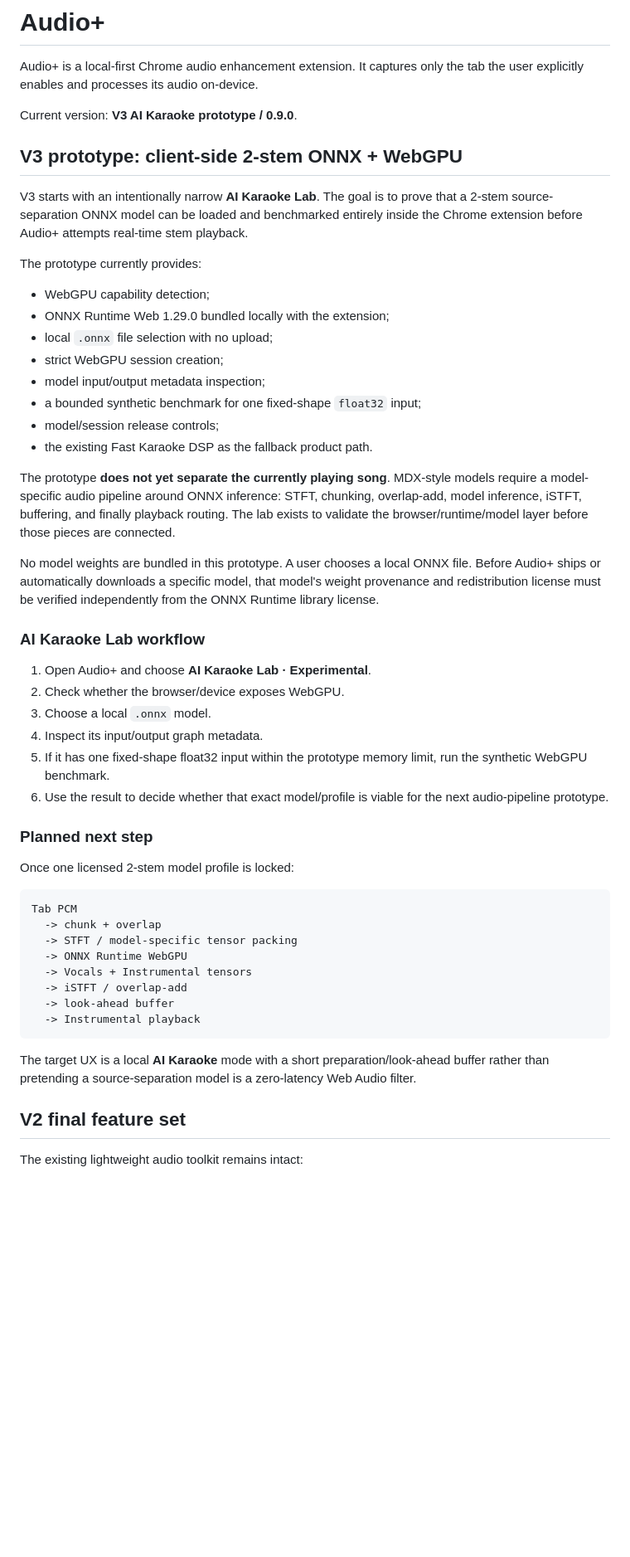
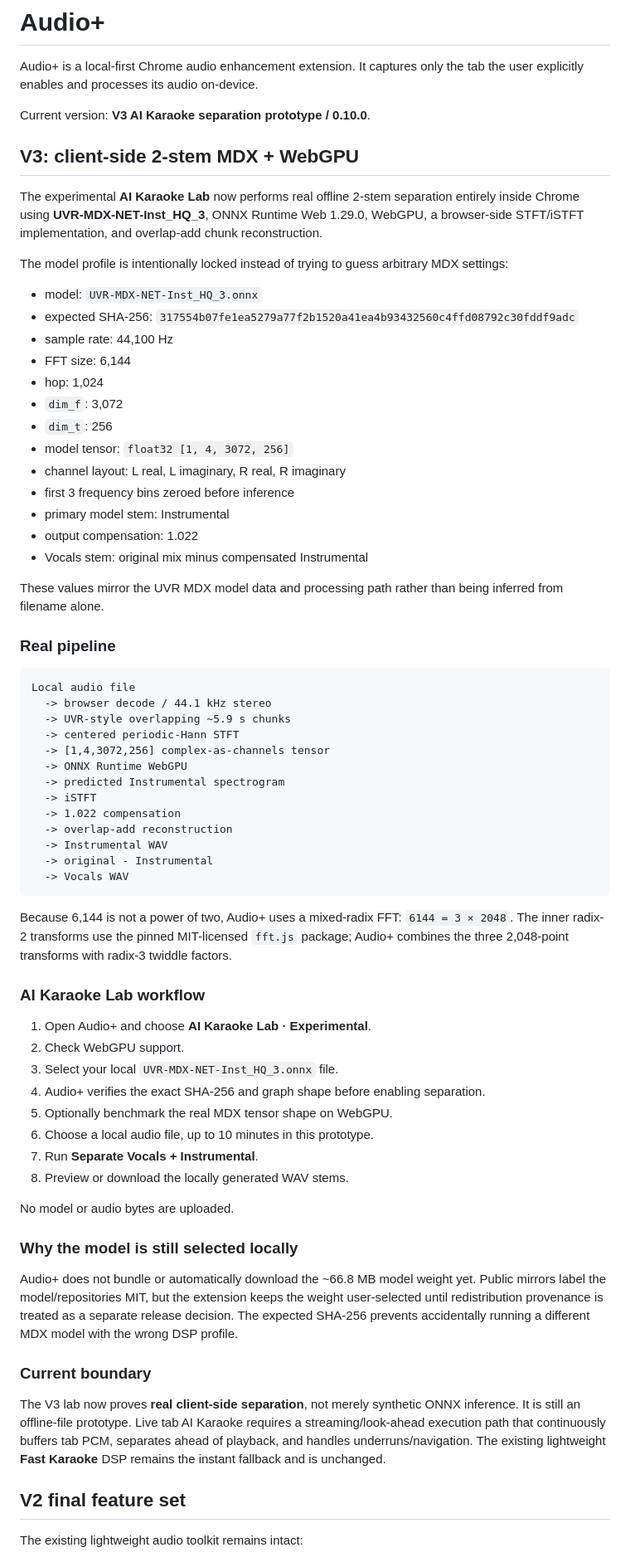
Before and after one commit to ylnyorulmaz/audioplus, a Markdown page: README.md, the part around one of its changes. Shown at 83% size. GitHub-like rendering; blank space fills up the shorter version.

Commit message:
docs: document real client-side MDX separation

````diff
--- a/README.md
+++ b/README.md
@@ -2,52 +2,70 @@
 
 Audio+ is a local-first Chrome audio enhancement extension. It captures only the tab the user explicitly enables and processes its audio on-device.
 
-Current version: **V3 AI Karaoke prototype / 0.9.0**.
+Current version: **V3 AI Karaoke separation prototype / 0.10.0**.
 
-## V3 prototype: client-side 2-stem ONNX + WebGPU
+## V3: client-side 2-stem MDX + WebGPU
 
-V3 starts with an intentionally narrow **AI Karaoke Lab**. The goal is to prove that a 2-stem source-separation ONNX model can be loaded and benchmarked entirely inside the Chrome extension before Audio+ attempts real-time stem playback.
+The experimental **AI Karaoke Lab** now performs real offline 2-stem separation entirely inside Chrome using **UVR-MDX-NET-Inst_HQ_3**, ONNX Runtime Web 1.29.0, WebGPU, a browser-side STFT/iSTFT implementation, and overlap-add chunk reconstruction.
 
-The prototype currently provides:
+The model profile is intentionally locked instead of trying to guess arbitrary MDX settings:
 
-- WebGPU capability detection;
-- ONNX Runtime Web 1.29.0 bundled locally with the extension;
-- local `.onnx` file selection with no upload;
-- strict WebGPU session creation;
-- model input/output metadata inspection;
-- a bounded synthetic benchmark for one fixed-shape `float32` input;
-- model/session release controls;
-- the existing Fast Karaoke DSP as the fallback product path.
+- model: `UVR-MDX-NET-Inst_HQ_3.onnx`
+- expected SHA-256: `317554b07fe1ea5279a77f2b1520a41ea4b93432560c4ffd08792c30fddf9adc`
+- sample rate: 44,100 Hz
+- FFT size: 6,144
+- hop: 1,024
+- `dim_f`: 3,072
+- `dim_t`: 256
+- model tensor: `float32 [1, 4, 3072, 256]`
+- channel layout: L real, L imaginary, R real, R imaginary
+- first 3 frequency bins zeroed before inference
+- primary model stem: Instrumental
+- output compensation: 1.022
+- Vocals stem: original mix minus compensated Instrumental
 
-The prototype **does not yet separate the currently playing song**. MDX-style models require a model-specific audio pipeline around ONNX inference: STFT, chunking, overlap-add, model inference, iSTFT, buffering, and finally playback routing. The lab exists to validate the browser/runtime/model layer before those pieces are connected.
+These values mirror the UVR MDX model data and processing path rather than being inferred from filename alone.
 
-No model weights are bundled in this prototype. A user chooses a local ONNX file. Before Audio+ ships or automatically downloads a specific model, that model's weight provenance and redistribution license must be verified independently from the ONNX Runtime library license.
+### Real pipeline
+
+```text
+Local audio file
+  -> browser decode / 44.1 kHz stereo
+  -> UVR-style overlapping ~5.9 s chunks
+  -> centered periodic-Hann STFT
+  -> [1,4,3072,256] complex-as-channels tensor
+  -> ONNX Runtime WebGPU
+  -> predicted Instrumental spectrogram
+  -> iSTFT
+  -> 1.022 compensation
+  -> overlap-add reconstruction
+  -> Instrumental WAV
+  -> original - Instrumental
+  -> Vocals WAV
+```
+
+Because 6,144 is not a power of two, Audio+ uses a mixed-radix FFT: `6144 = 3 × 2048`. The inner radix-2 transforms use the pinned MIT-licensed `fft.js` package; Audio+ combines the three 2,048-point transforms with radix-3 twiddle factors.
 
 ### AI Karaoke Lab workflow
 
 1. Open Audio+ and choose **AI Karaoke Lab · Experimental**.
-2. Check whether the browser/device exposes WebGPU.
-3. Choose a local `.onnx` model.
-4. Inspect its input/output graph metadata.
-5. If it has one fixed-shape float32 input within the prototype memory limit, run the synthetic WebGPU benchmark.
-6. Use the result to decide whether that exact model/profile is viable for the next audio-pipeline prototype.
+2. Check WebGPU support.
+3. Select your local `UVR-MDX-NET-Inst_HQ_3.onnx` file.
+4. Audio+ verifies the exact SHA-256 and graph shape before enabling separation.
+5. Optionally benchmark the real MDX tensor shape on WebGPU.
+6. Choose a local audio file, up to 10 minutes in this prototype.
+7. Run **Separate Vocals + Instrumental**.
+8. Preview or download the locally generated WAV stems.
 
-### Planned next step
+No model or audio bytes are uploaded.
 
-Once one licensed 2-stem model profile is locked:
+### Why the model is still selected locally
 
-```text
-Tab PCM
-  -> chunk + overlap
-  -> STFT / model-specific tensor packing
-  -> ONNX Runtime WebGPU
-  -> Vocals + Instrumental tensors
-  -> iSTFT / overlap-add
-  -> look-ahead buffer
-  -> Instrumental playback
-```
+Audio+ does not bundle or automatically download the ~66.8 MB model weight yet. Public mirrors label the model/repositories MIT, but the extension keeps the weight user-selected until redistribution provenance is treated as a separate release decision. The expected SHA-256 prevents accidentally running a different MDX model with the wrong DSP profile.
 
-The target UX is a local **AI Karaoke** mode with a short preparation/look-ahead buffer rather than pretending a source-separation model is a zero-latency Web Audio filter.
+### Current boundary
+
+The V3 lab now proves **real client-side separation**, not merely synthetic ONNX inference. It is still an offline-file prototype. Live tab AI Karaoke requires a streaming/look-ahead execution path that continuously buffers tab PCM, separates ahead of playback, and handles underruns/navigation. The existing lightweight **Fast Karaoke** DSP remains the instant fallback and is unchanged.
 
 ## V2 final feature set
 
````
Also changed, not shown: other parts of README.md (+16 -23 lines).
